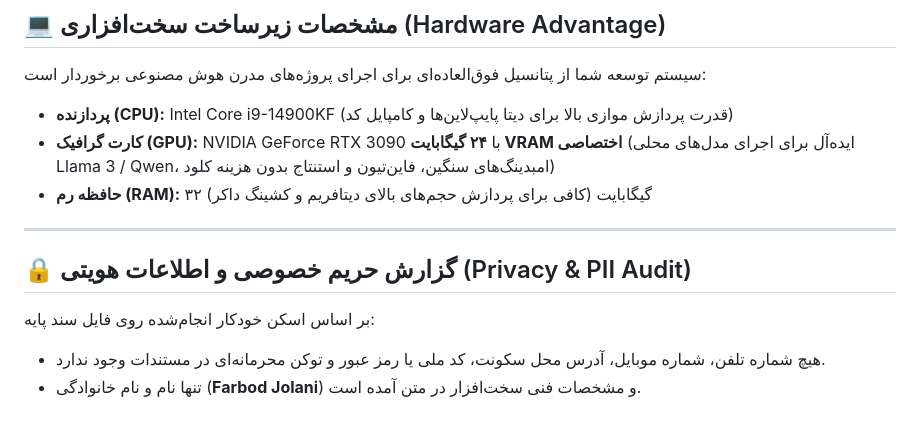
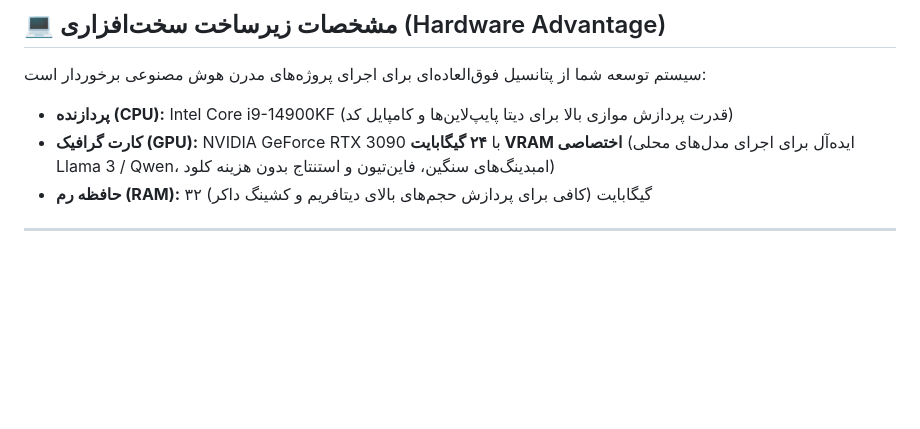
Before and after one commit to heat-core/learning-journal, a Markdown page: roadmap/README.md, the part around the change. Drawn GitHub-style; blank space fills up the shorter version.

Commit message:
docs(roadmap): update README.md

```diff
--- a/roadmap/README.md
+++ b/roadmap/README.md
@@ -28,8 +28,3 @@
 - **حافظه رم (RAM):** ۳۲ گیگابایت (کافی برای پردازش حجم‌های بالای دیتافریم و کشینگ داکر)
 
 ---
-
-## 🔒 گزارش حریم خصوصی و اطلاعات هویتی (Privacy & PII Audit)
-بر اساس اسکن خودکار انجام‌شده روی فایل سند پایه:
-- هیچ شماره تلفن، شماره موبایل، آدرس محل سکونت، کد ملی یا رمز عبور و توکن محرمانه‌ای در مستندات وجود ندارد.
-- تنها نام و نام خانوادگی (**Farbod Jolani**) و مشخصات فنی سخت‌افزار در متن آمده است.
```
